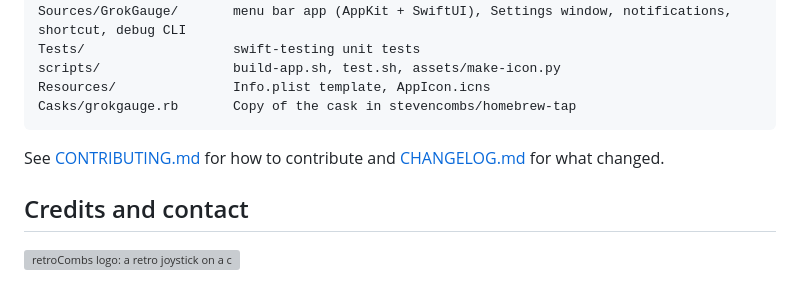
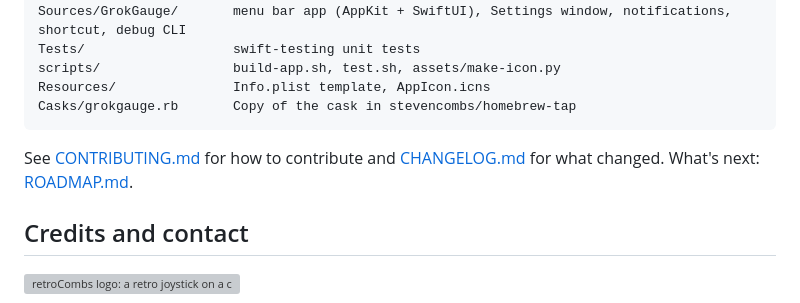
Before and after one commit to Horwood/GrokGauge, a Markdown page: README.md, the part around the change. Drawn GitHub-style; grey boxes are pictures that could not be loaded.

````diff
--- a/README.md
+++ b/README.md
@@ -455,6 +455,7 @@ Casks/grokgauge.rb       Copy of the cask in stevencombs/homebrew-tap
 ```
 
 See [CONTRIBUTING.md](CONTRIBUTING.md) for how to contribute and [CHANGELOG.md](CHANGELOG.md) for what changed.
+What's next: [ROADMAP.md](ROADMAP.md).
 
 ## Credits and contact
 
````
Also changed, not shown: ROADMAP.md (added, +39 -0 lines).
